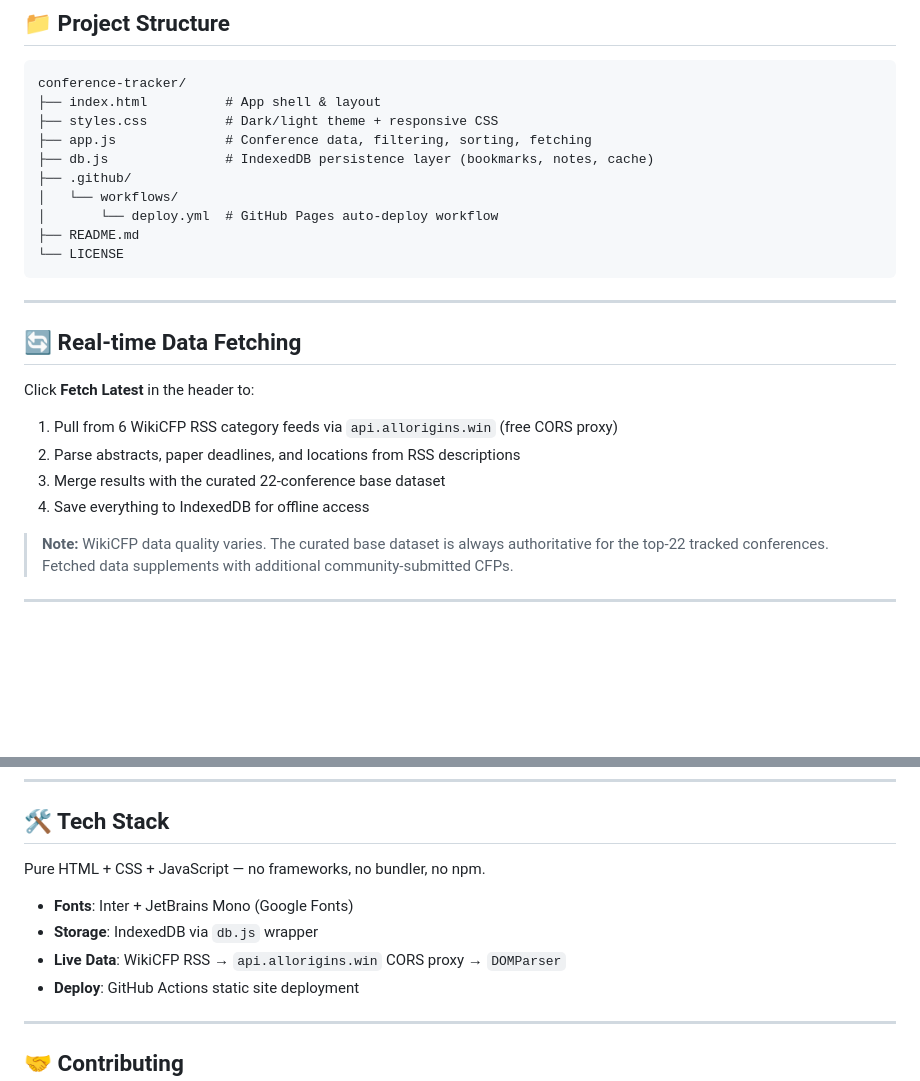
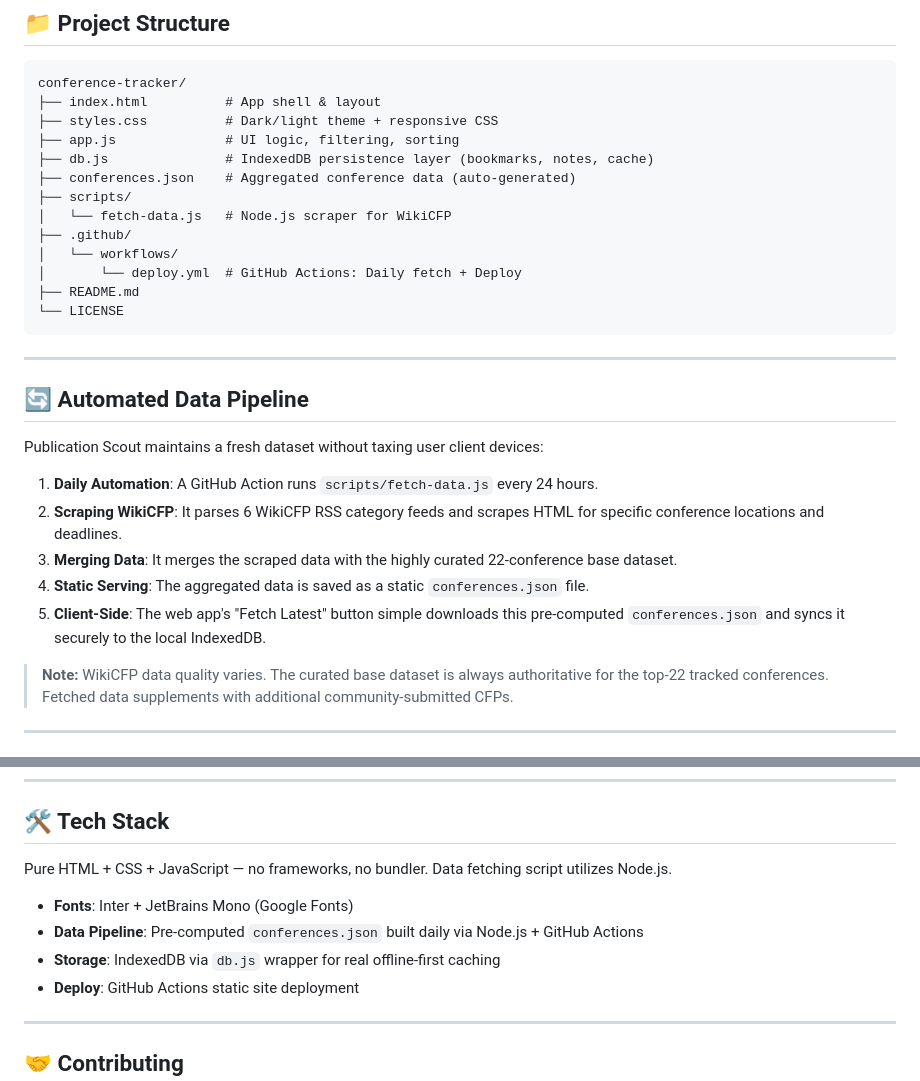
Before and after one commit to SaadhJawwadh/Conference-Tracker, a Markdown page: README.md, 2 parts joined by grey strips. Rendered like a GitHub page; blank space fills up the shorter version.

Commit message:
Release v2.4.0: Automated Data Pipeline & Responsive Overhaul

````diff
--- a/README.md
+++ b/README.md
@@ -58,24 +58,29 @@ php -S localhost:8080
 conference-tracker/
 ├── index.html          # App shell & layout
 ├── styles.css          # Dark/light theme + responsive CSS
-├── app.js              # Conference data, filtering, sorting, fetching
+├── app.js              # UI logic, filtering, sorting
 ├── db.js               # IndexedDB persistence layer (bookmarks, notes, cache)
+├── conferences.json    # Aggregated conference data (auto-generated)
+├── scripts/
+│   └── fetch-data.js   # Node.js scraper for WikiCFP
 ├── .github/
 │   └── workflows/
-│       └── deploy.yml  # GitHub Pages auto-deploy workflow
+│       └── deploy.yml  # GitHub Actions: Daily fetch + Deploy
 ├── README.md
 └── LICENSE
 ```
 
 ---
 
-## 🔄 Real-time Data Fetching
+## 🔄 Automated Data Pipeline
 
-Click **Fetch Latest** in the header to:
-1. Pull from 6 WikiCFP RSS category feeds via `api.allorigins.win` (free CORS proxy)
-2. Parse abstracts, paper deadlines, and locations from RSS descriptions
-3. Merge results with the curated 22-conference base dataset
-4. Save everything to IndexedDB for offline access
+Publication Scout maintains a fresh dataset without taxing user client devices:
+
+1. **Daily Automation**: A GitHub Action runs `scripts/fetch-data.js` every 24 hours.
+2. **Scraping WikiCFP**: It parses 6 WikiCFP RSS category feeds and scrapes HTML for specific conference locations and deadlines.
+3. **Merging Data**: It merges the scraped data with the highly curated 22-conference base dataset.
+4. **Static Serving**: The aggregated data is saved as a static `conferences.json` file.
+5. **Client-Side**: The web app's "Fetch Latest" button simple downloads this pre-computed `conferences.json` and syncs it securely to the local IndexedDB.
 
 > **Note:** WikiCFP data quality varies. The curated base dataset is always authoritative for the top-22 tracked conferences. Fetched data supplements with additional community-submitted CFPs.
 
@@ -101,11 +106,11 @@ All curated conferences meet at least one of:
 
 ## 🛠 Tech Stack
 
-Pure HTML + CSS + JavaScript — no frameworks, no bundler, no npm.
+Pure HTML + CSS + JavaScript — no frameworks, no bundler. Data fetching script utilizes Node.js.
 
 - **Fonts**: Inter + JetBrains Mono (Google Fonts)
-- **Storage**: IndexedDB via `db.js` wrapper
-- **Live Data**: WikiCFP RSS → `api.allorigins.win` CORS proxy → `DOMParser`
+- **Data Pipeline**: Pre-computed `conferences.json` built daily via Node.js + GitHub Actions
+- **Storage**: IndexedDB via `db.js` wrapper for real offline-first caching
 - **Deploy**: GitHub Actions static site deployment
 
 ---
````
Also changed, not shown: CHANGELOG.md (+13 -1 lines).
